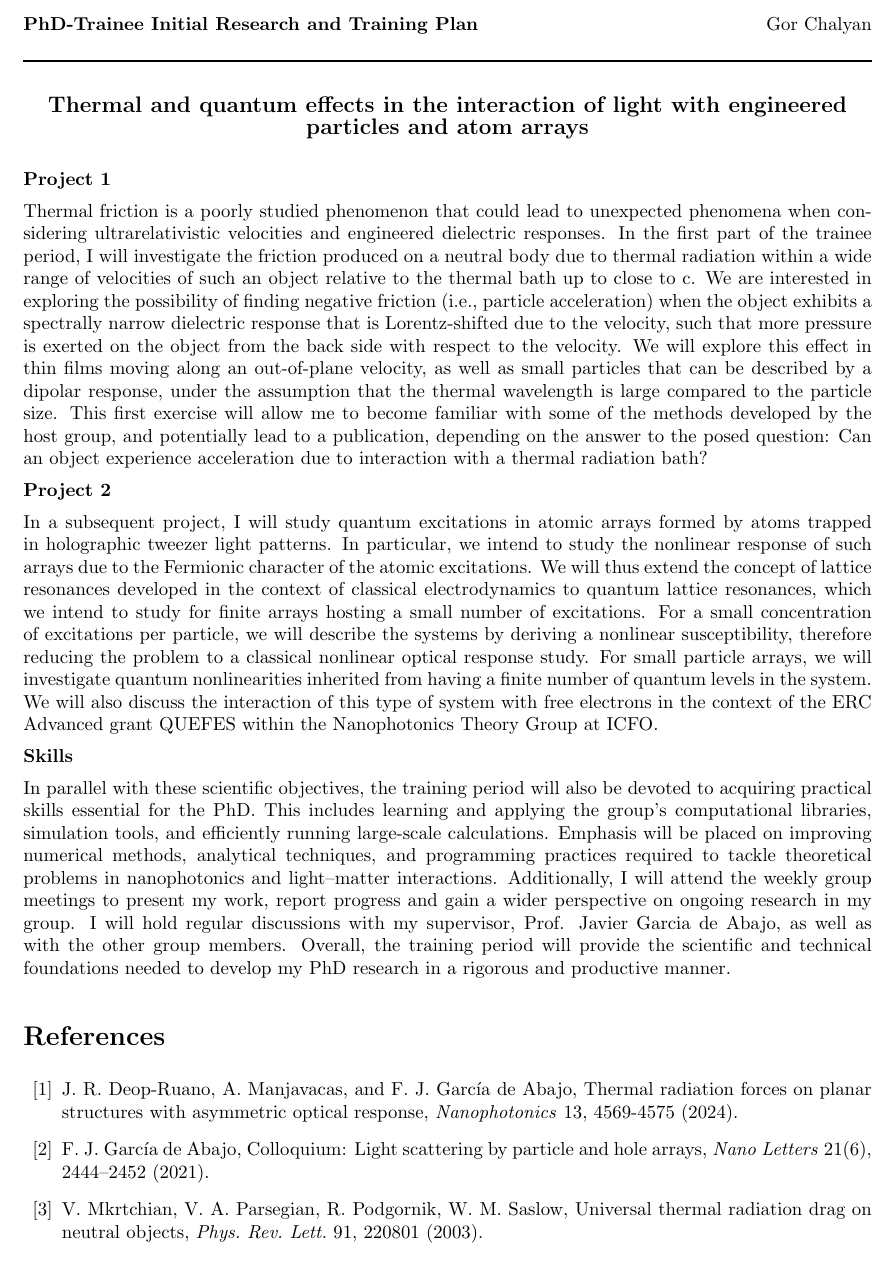
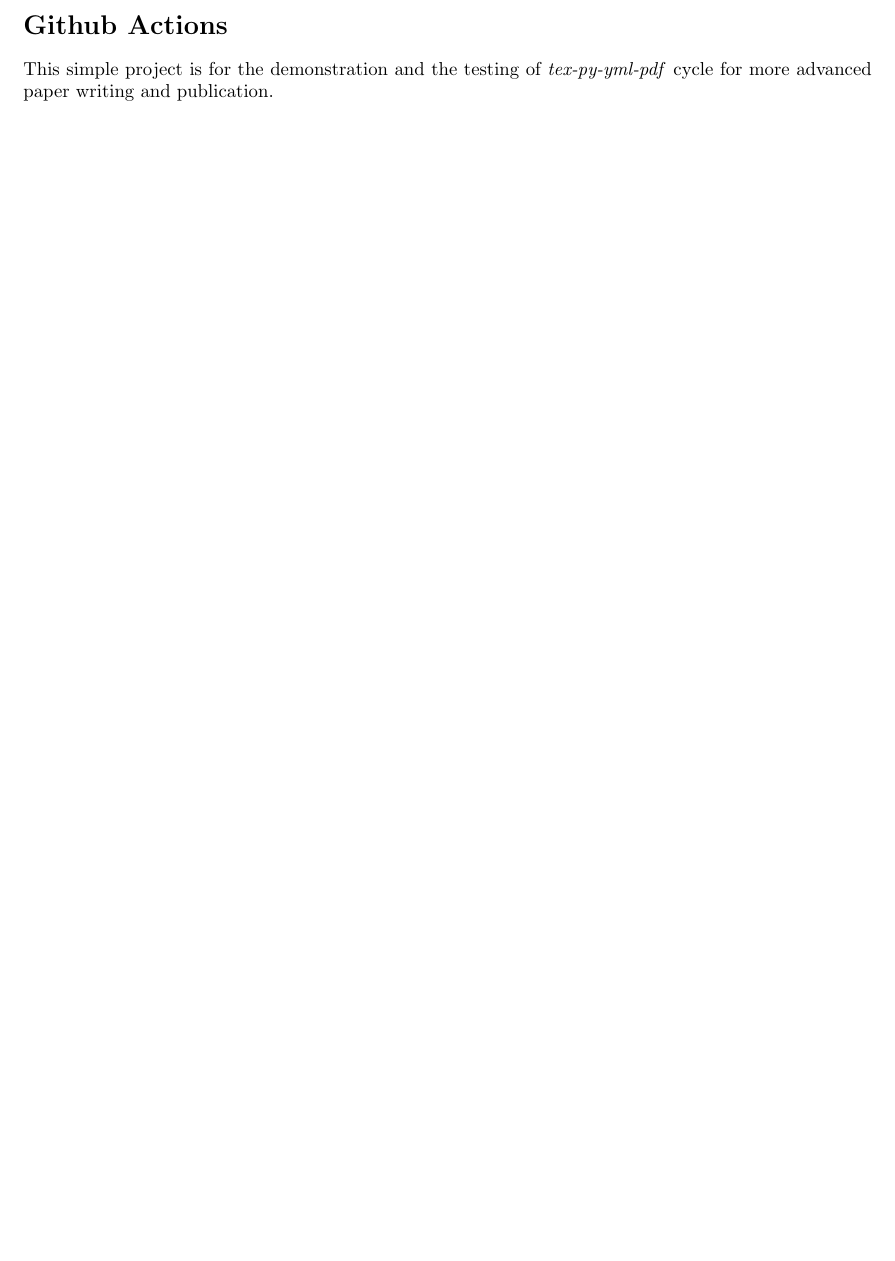
Before and after one commit to Chalyan/Actions, a LaTeX document (main.tex): part of the page, cut at the place of the change. Compiled offline with pdfLaTeX.

Commit message:
[Ref] Added additional extensions to `.gitignore` and simplified the `main.tex` file.

```diff
--- a/main.tex
+++ b/main.tex
@@ -31,40 +10,8 @@
 
 \begin{document}
 
-\makebox[\textwidth][s]{{\bf PhD-Trainee Initial Research and Training Plan} \hfill { Gor Chalyan}}
-
-\rule{\linewidth}{1pt}
-
-\begin{center}
-    {\bf \large Thermal and quantum effects in the interaction of light with engineered particles and atom arrays}
-\end{center}
-
-\noindent\textbf{Project 1}
-
-Thermal friction is a poorly studied phenomenon that could lead to unexpected phenomena when considering ultrarelativistic velocities and engineered dielectric responses. In the first part of the trainee period, I will investigate the friction produced on a neutral body due to thermal radiation within a wide range of velocities of such an object relative to the thermal bath up to close to c. We are interested in exploring the possibility of finding negative friction (i.e., particle acceleration) when the object exhibits a spectrally narrow dielectric response that is Lorentz-shifted due to the velocity, such that more pressure is exerted on the object from the back side with respect to the velocity. We will explore this effect in thin films moving along an out-of-plane velocity, as well as small particles that can be described by a dipolar response, under the assumption that the thermal wavelength is large compared to the particle size. This first exercise will allow me to become familiar with some of the methods developed by the host group, and potentially lead to a publication, depending on the answer to the posed question: Can an object experience acceleration due to interaction with a thermal radiation bath?
-
-\noindent\textbf{Project 2}
-
-In a subsequent project, I will study quantum excitations in atomic arrays formed by atoms trapped in holographic tweezer light patterns. In particular, we intend to study the nonlinear response of such arrays due to the Fermionic character of the atomic excitations. We will thus extend the concept of lattice resonances developed in the context of classical electrodynamics to quantum lattice resonances, which we intend to study for finite arrays hosting a small number of excitations. For a small concentration of excitations per particle, we will describe the systems by deriving a nonlinear susceptibility, therefore reducing the problem to a classical nonlinear optical response study. For small particle arrays, we will investigate quantum nonlinearities inherited from having a finite number of quantum levels in the system. We will also discuss the interaction of this type of system with free electrons in the context of the ERC Advanced grant QUEFES within the Nanophotonics Theory Group at ICFO.
-
-
-\noindent\textbf{Skills}
-
-In parallel with these scientific objectives, the training period will also be devoted to acquiring practical skills essential for the PhD. This includes learning and applying the group’s computational libraries, simulation tools, and efficiently running large-scale calculations. Emphasis will be placed on improving numerical methods, analytical techniques, and programming practices required to tackle theoretical problems in nanophotonics and light–matter interactions. Additionally, I will attend the weekly group meetings to present my work, report progress and gain a wider perspective on ongoing research in my group. I will hold regular discussions with my supervisor, Prof. Javier Garcia de Abajo, as well as with the other group members. Overall, the training period will provide the scientific and technical foundations needed to develop my PhD research in a rigorous and productive manner.
-
-\begin{thebibliography}{99}
-
-\bibitem{GaMa24}
-J. R. Deop-Ruano, A. Manjavacas, and F. J. García de Abajo, Thermal radiation forces on planar structures with asymmetric optical response, \textit{Nanophotonics} 13, 4569-4575 (2024).
-
-\bibitem{deAbajo07}
-F. J. García de Abajo,
-Colloquium: Light scattering by particle and hole arrays, \textit{Nano Letters} 21(6), 2444–2452 (2021).
-
-\bibitem{MkPa}
-V. Mkrtchian, V. A. Parsegian, R. Podgornik, W. M. Saslow, Universal thermal radiation drag on neutral objects,
-\textit{Phys. Rev. Lett.} 91, 220801 (2003).
-
-\end{thebibliography}
+\section*{Github Actions}
+This simple project is for the demonstration and the testing of \textit{tex-py-yml-pdf} cycle
+for more advanced paper writing and publication.
 
 \end{document}
```
Also changed, not shown: main.tex (31 more changed lines), 1 other file.
